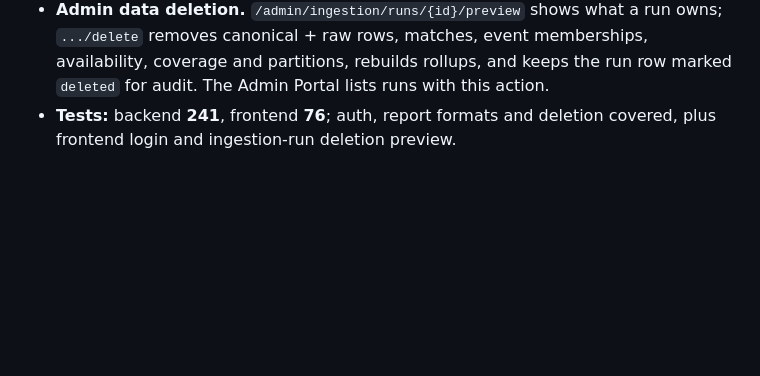
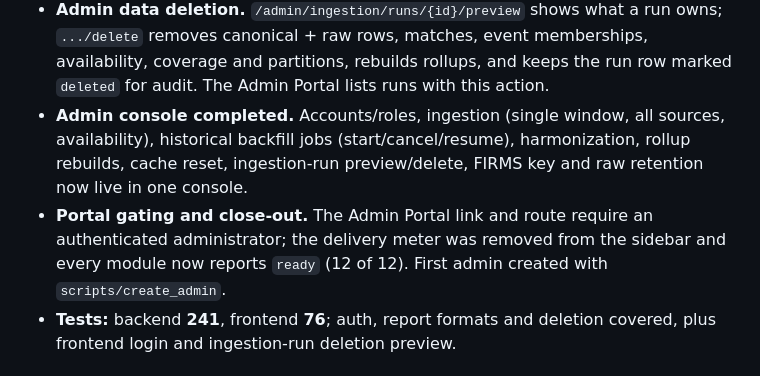
Before and after one commit to Enendugodwin/Firewatch, a Markdown page: docs/worklog.md, the part around the change. Rendered like a GitHub page; blank space fills up the shorter version.

```diff
--- a/docs/worklog.md
+++ b/docs/worklog.md
@@ -241,6 +241,14 @@ A second working block on the same day, after the Amazon teardown.
   owns; `.../delete` removes canonical + raw rows, matches, event memberships,
   availability, coverage and partitions, rebuilds rollups, and keeps the run row
   marked `deleted` for audit. The Admin Portal lists runs with this action.
+- **Admin console completed.** Accounts/roles, ingestion (single window, all sources,
+  availability), historical backfill jobs (start/cancel/resume), harmonization,
+  rollup rebuilds, cache reset, ingestion-run preview/delete, FIRMS key and raw
+  retention now live in one console.
+- **Portal gating and close-out.** The Admin Portal link and route require an
+  authenticated administrator; the delivery meter was removed from the sidebar
+  and every module now reports `ready` (12 of 12). First admin created with
+  `scripts/create_admin`.
 - **Tests:** backend **241**, frontend **76**; auth, report formats and deletion
   covered, plus frontend login and ingestion-run deletion preview.
 
```
Also changed, not shown: README.md (+4 -3 lines), docs/screenshots/admin.png, 13 other files.
